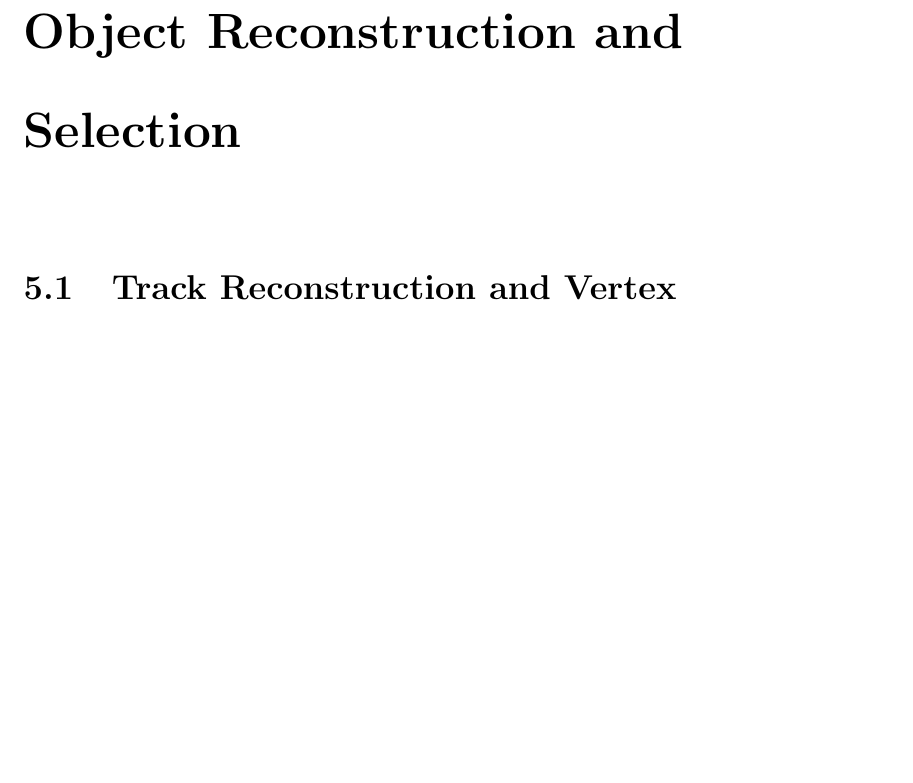
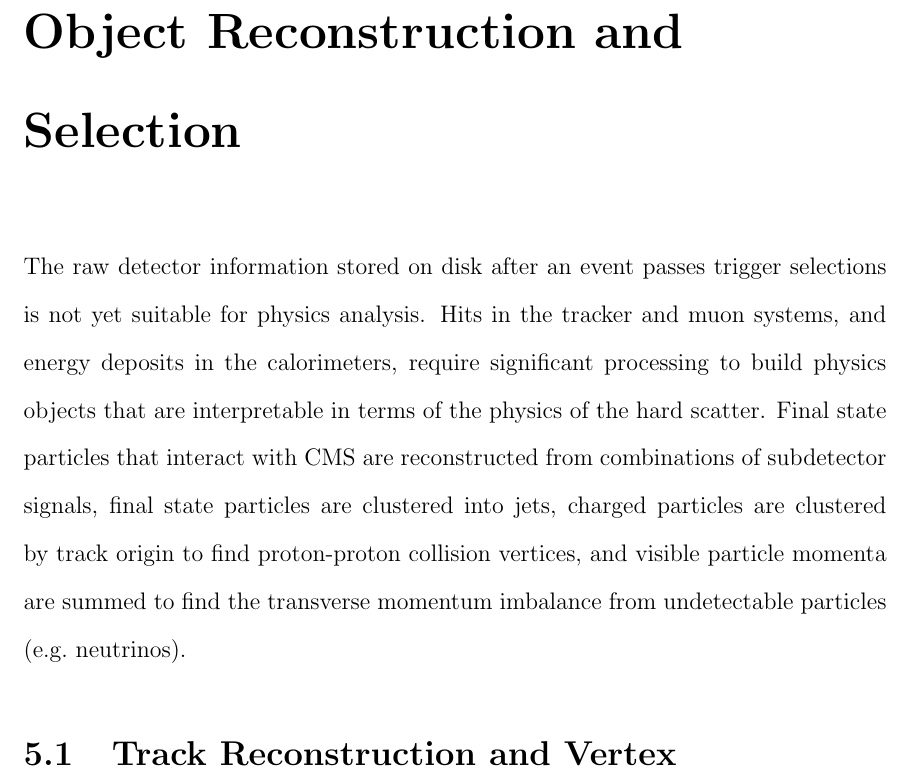
Before and after one commit to nwoods/Thesis, a LaTeX thesis (nwoods_thesis.tex, which reads objects/objects.tex): part of page 46 of 72 before the commit and part of page 46 of 73 after it, cut so that both start at the same text, the shorter picture padded with empty space. Compiled offline with pdfLaTeX.

Commit message:
Minimal intro to objects.

```diff
--- a/objects/objects.tex
+++ b/objects/objects.tex
@@ -1,4 +1,10 @@
 \chapter{Object Reconstruction and Selection}
+
+The raw detector information stored on disk after an event passes trigger selections is not yet suitable for physics analysis.
+Hits in the tracker and muon systems, and energy deposits in the calorimeters, require significant processing to build physics objects that are interpretable in terms of the physics of the hard scatter.
+Final state particles that interact with CMS are reconstructed from combinations of subdetector signals, final state particles are clustered into jets, charged particles are clustered by track origin to find proton-proton collision vertices, and visible particle momenta are summed to find the transverse momentum imbalance from undetectable particles (e.g.\ neutrinos).
+
+
 
 \section{Track Reconstruction and Vertex Identification}
 So many fits
```
Also changed, not shown: objects/objects.tex (2 more changed lines).
